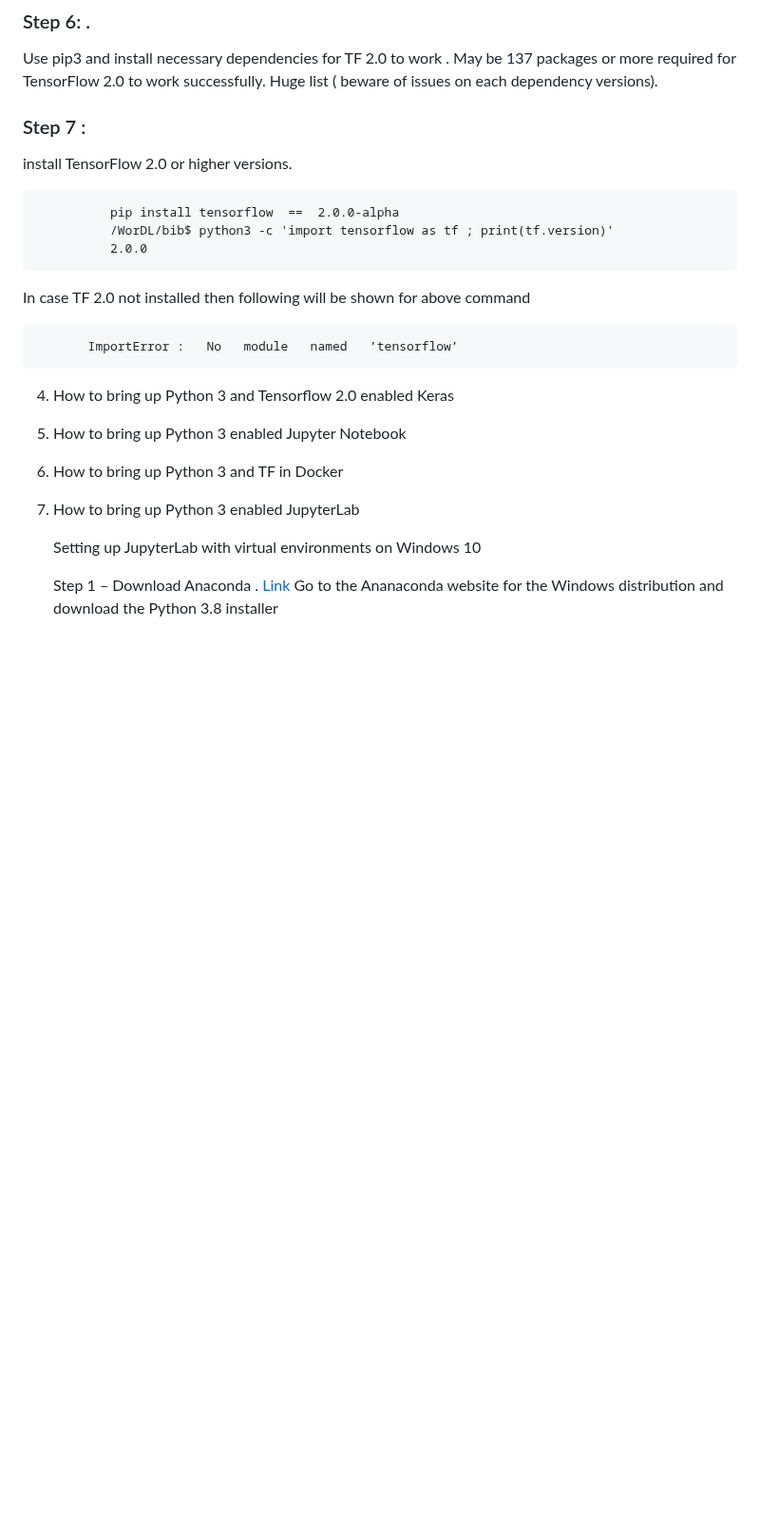
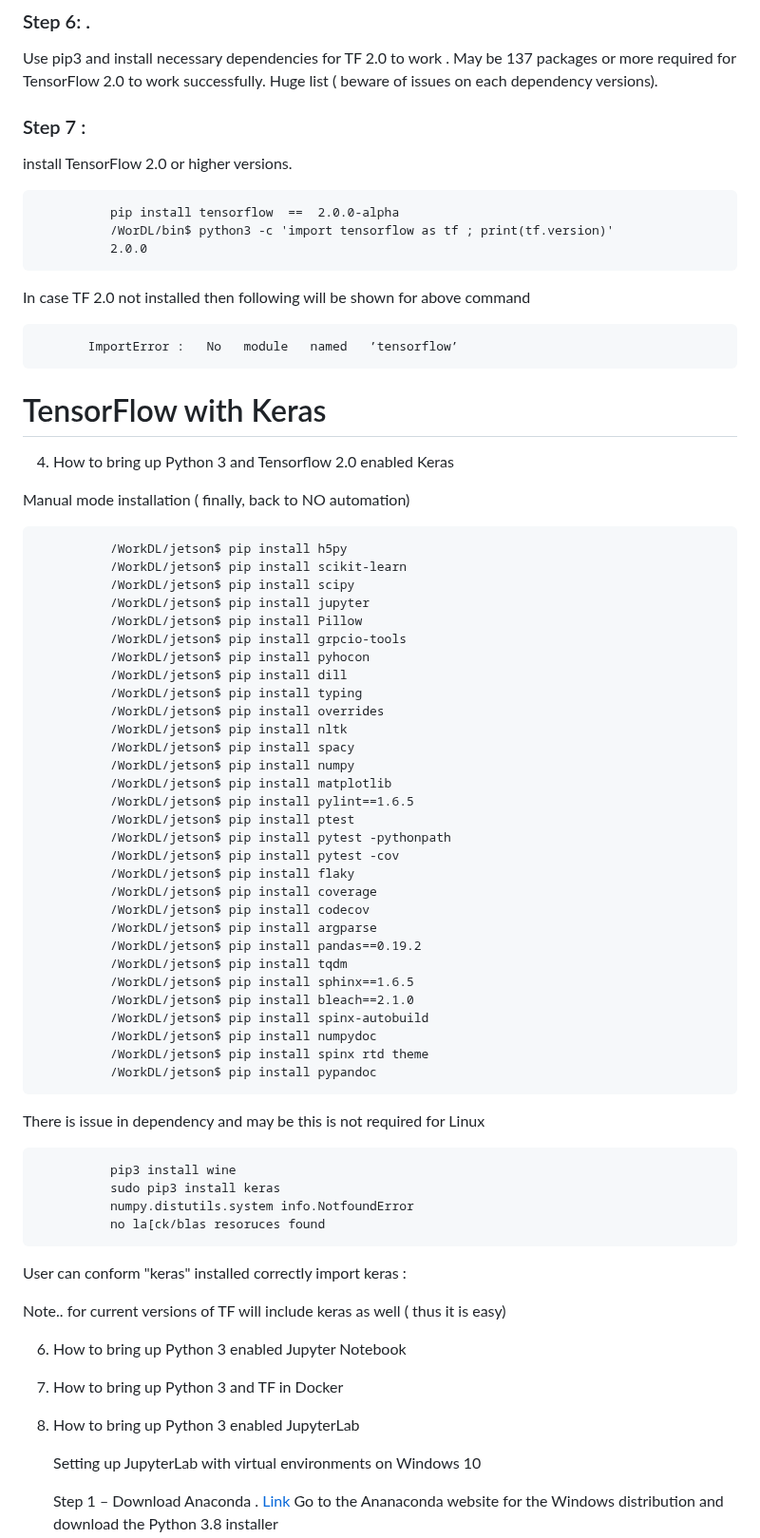
Before and after one commit to DLinIoTedge/dltrainBook, a Markdown page: Tool-Set/TF/Readme.md, the part around the change. Shown at 95% size. GitHub-like rendering; blank space fills up the shorter version.

```diff
--- a/Tool-Set/TF/Readme.md
+++ b/Tool-Set/TF/Readme.md
@@ -111,7 +111,7 @@ OR
   install TensorFlow 2.0 or higher versions.
 
               pip install tensorflow  ==  2.0.0-alpha
-              /WorDL/bib$ python3 -c 'import tensorflow as tf ; print(tf.version)'
+              /WorDL/bin$ python3 -c 'import tensorflow as tf ; print(tf.version)'
               2.0.0
 
 In case TF 2.0 not installed then following will be shown for above command
@@ -120,11 +120,60 @@ In case TF 2.0 not installed then following will be shown for above command
 
 
 
+# TensorFlow with Keras
+4. How to bring up Python 3 and Tensorflow 2.0  enabled Keras
 
-4. How to bring up Python 3 and Tensorflow 2.0  enabled Keras
-5. How to bring up Python 3 enabled Jupyter Notebook
-6. How to bring up Python 3  and TF in Docker
-7. How to bring up Python 3 enabled  JupyterLab
+Manual mode installation
+( finally, back to NO automation)
+
+              /WorkDL/jetson$ pip install h5py
+              /WorkDL/jetson$ pip install scikit-learn
+              /WorkDL/jetson$ pip install scipy
+              /WorkDL/jetson$ pip install jupyter
+              /WorkDL/jetson$ pip install Pillow
+              /WorkDL/jetson$ pip install grpcio-tools
+              /WorkDL/jetson$ pip install pyhocon
+              /WorkDL/jetson$ pip install dill
+              /WorkDL/jetson$ pip install typing
+              /WorkDL/jetson$ pip install overrides
+              /WorkDL/jetson$ pip install nltk
+              /WorkDL/jetson$ pip install spacy
+              /WorkDL/jetson$ pip install numpy
+              /WorkDL/jetson$ pip install matplotlib
+              /WorkDL/jetson$ pip install pylint==1.6.5
+              /WorkDL/jetson$ pip install ptest
+              /WorkDL/jetson$ pip install pytest -pythonpath
+              /WorkDL/jetson$ pip install pytest -cov
+              /WorkDL/jetson$ pip install flaky
+              /WorkDL/jetson$ pip install coverage
+              /WorkDL/jetson$ pip install codecov
+              /WorkDL/jetson$ pip install argparse
+              /WorkDL/jetson$ pip install pandas==0.19.2
+              /WorkDL/jetson$ pip install tqdm
+              /WorkDL/jetson$ pip install sphinx==1.6.5
+              /WorkDL/jetson$ pip install bleach==2.1.0
+              /WorkDL/jetson$ pip install spinx-autobuild
+              /WorkDL/jetson$ pip install numpydoc
+              /WorkDL/jetson$ pip install spinx rtd theme
+              /WorkDL/jetson$ pip install pypandoc
+
+
+
+ There is issue in dependency and may be this is not required for Linux
+
+              pip3 install wine
+              sudo pip3 install keras
+              numpy.distutils.system info.NotfoundError
+              no la[ck/blas resoruces found
+
+User can conform "keras" installed correctly
+import keras :
+
+  Note.. for current versions of TF will include keras as well ( thus it is easy)
+
+6. How to bring up Python 3 enabled Jupyter Notebook
+7. How to bring up Python 3  and TF in Docker
+8. How to bring up Python 3 enabled  JupyterLab
 
       Setting up JupyterLab with virtual environments on Windows 10
 
```
